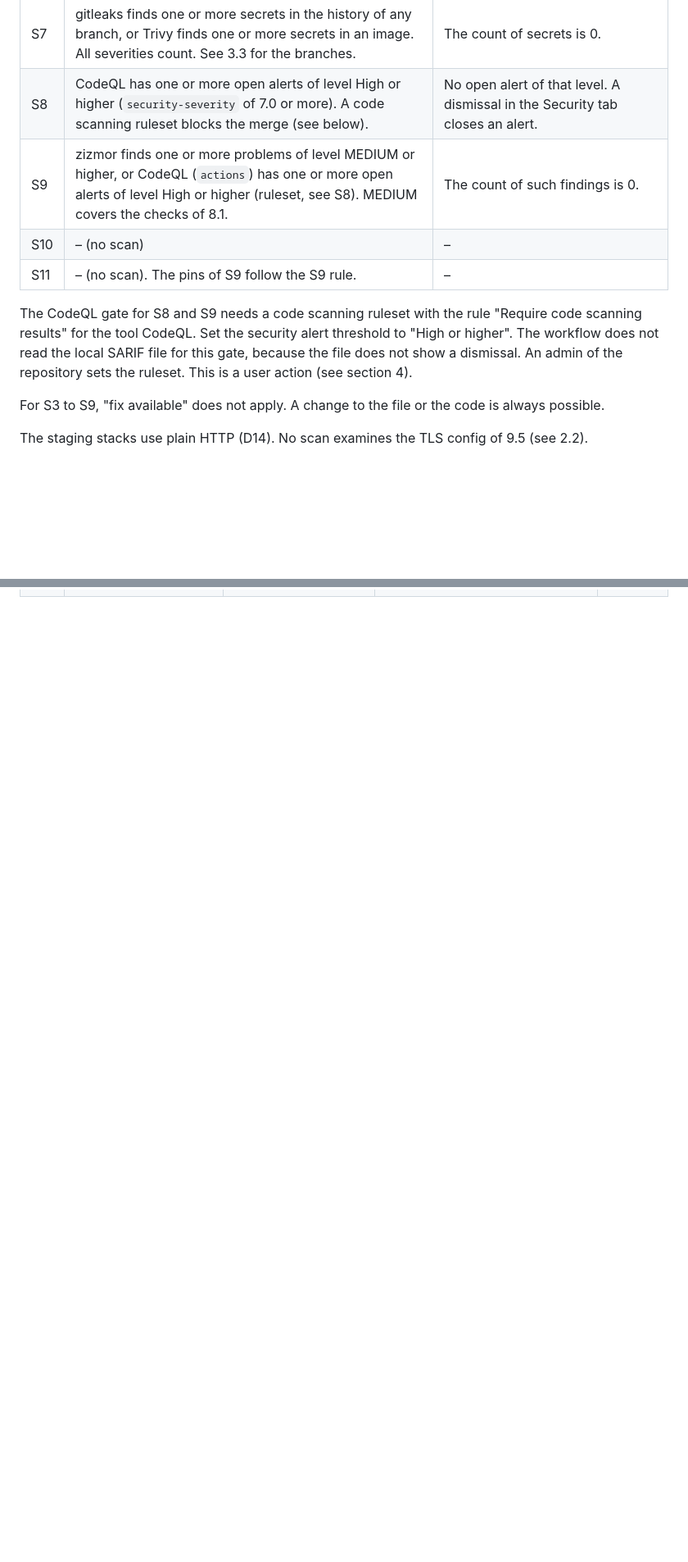
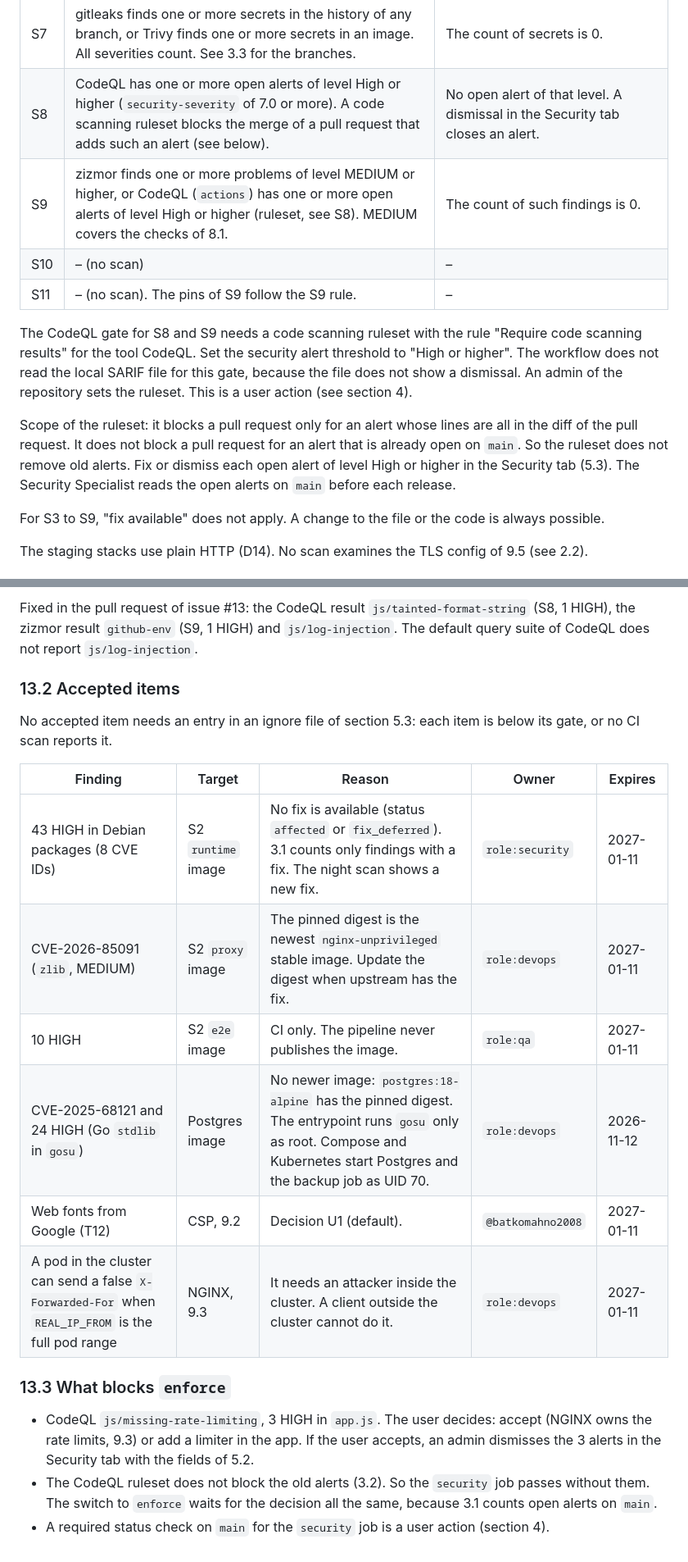
Before and after one commit to batkomahno2008/radio-learning, a Markdown page: docs/security/policy.md, 2 parts joined by grey strips. Shown at 82% size. Drawn GitHub-style; blank space fills up the shorter version.

```diff
--- a/docs/security/policy.md
+++ b/docs/security/policy.md
@@ -90,7 +90,7 @@ CodeQL has no gate setting. So its gate is a code scanning ruleset (see S8).
 | S5 | Trivy finds one or more CRITICAL or HIGH misconfigurations. | The count of such findings is 0. |
 | S6 | Gixy-Next finds one or more problems, of any level. Gixy-Next gives the level LOW to its weakest checks, for example version disclosure (9.6). | The count of problems is 0. |
 | S7 | gitleaks finds one or more secrets in the history of any branch, or Trivy finds one or more secrets in an image. All severities count. See 3.3 for the branches. | The count of secrets is 0. |
-| S8 | CodeQL has one or more open alerts of level High or higher (`security-severity` of 7.0 or more). A code scanning ruleset blocks the merge (see below). | No open alert of that level. A dismissal in the Security tab closes an alert. |
+| S8 | CodeQL has one or more open alerts of level High or higher (`security-severity` of 7.0 or more). A code scanning ruleset blocks the merge of a pull request that adds such an alert (see below). | No open alert of that level. A dismissal in the Security tab closes an alert. |
 | S9 | zizmor finds one or more problems of level MEDIUM or higher, or CodeQL (`actions`) has one or more open alerts of level High or higher (ruleset, see S8). MEDIUM covers the checks of 8.1. | The count of such findings is 0. |
 | S10 | – (no scan) | – |
 | S11 | – (no scan). The pins of S9 follow the S9 rule. | – |
@@ -98,6 +98,10 @@ CodeQL has no gate setting. So its gate is a code scanning ruleset (see S8).
 The CodeQL gate for S8 and S9 needs a code scanning ruleset with the rule "Require code scanning results" for the tool CodeQL.
 Set the security alert threshold to "High or higher". The workflow does not read the local SARIF file for this gate, because the file does not show a dismissal.
 An admin of the repository sets the ruleset. This is a user action (see section 4).
+
+Scope of the ruleset: it blocks a pull request only for an alert whose lines are all in the diff of the pull request.
+It does not block a pull request for an alert that is already open on `main`. So the ruleset does not remove old alerts.
+Fix or dismiss each open alert of level High or higher in the Security tab (5.3). The Security Specialist reads the open alerts on `main` before each release.
 
 For S3 to S9, "fix available" does not apply. A change to the file or the code is always possible.
 
@@ -371,0 +402,20 @@ These decisions have a default in this policy. The user can change them.
+Fixed in the pull request of issue #13: the CodeQL result `js/tainted-format-string` (S8, 1 HIGH), the zizmor result `github-env` (S9, 1 HIGH) and `js/log-injection`. The default query suite of CodeQL does not report `js/log-injection`.
+
+### 13.2 Accepted items
+
+No accepted item needs an entry in an ignore file of section 5.3: each item is below its gate, or no CI scan reports it.
+
+| Finding | Target | Reason | Owner | Expires |
+|---|---|---|---|---|
+| 43 HIGH in Debian packages (8 CVE IDs) | S2 `runtime` image | No fix is available (status `affected` or `fix_deferred`). 3.1 counts only findings with a fix. The night scan shows a new fix. | `role:security` | 2027-01-11 |
+| CVE-2026-85091 (`zlib`, MEDIUM) | S2 `proxy` image | The pinned digest is the newest `nginx-unprivileged` stable image. Update the digest when upstream has the fix. | `role:devops` | 2027-01-11 |
+| 10 HIGH | S2 `e2e` image | CI only. The pipeline never publishes the image. | `role:qa` | 2027-01-11 |
+| CVE-2025-68121 and 24 HIGH (Go `stdlib` in `gosu`) | Postgres image | No newer image: `postgres:18-alpine` has the pinned digest. The entrypoint runs `gosu` only as root. Compose and Kubernetes start Postgres and the backup job as UID 70. | `role:devops` | 2026-11-12 |
+| Web fonts from Google (T12) | CSP, 9.2 | Decision U1 (default). | `@batkomahno2008` | 2027-01-11 |
+| A pod in the cluster can send a false `X-Forwarded-For` when `REAL_IP_FROM` is the full pod range | NGINX, 9.3 | It needs an attacker inside the cluster. A client outside the cluster cannot do it. | `role:devops` | 2027-01-11 |
+
+### 13.3 What blocks `enforce`
+
+- CodeQL `js/missing-rate-limiting`, 3 HIGH in `app.js`. The user decides: accept (NGINX owns the rate limits, 9.3) or add a limiter in the app. If the user accepts, an admin dismisses the 3 alerts in the Security tab with the fields of 5.2.
+- The CodeQL ruleset does not block the old alerts (3.2). So the `security` job passes without them. The switch to `enforce` waits for the decision all the same, because 3.1 counts open alerts on `main`.
+- A required status check on `main` for the `security` job is a user action (section 4).
```
Also changed, not shown: other parts of docs/security/policy.md (+29 -3 lines).
